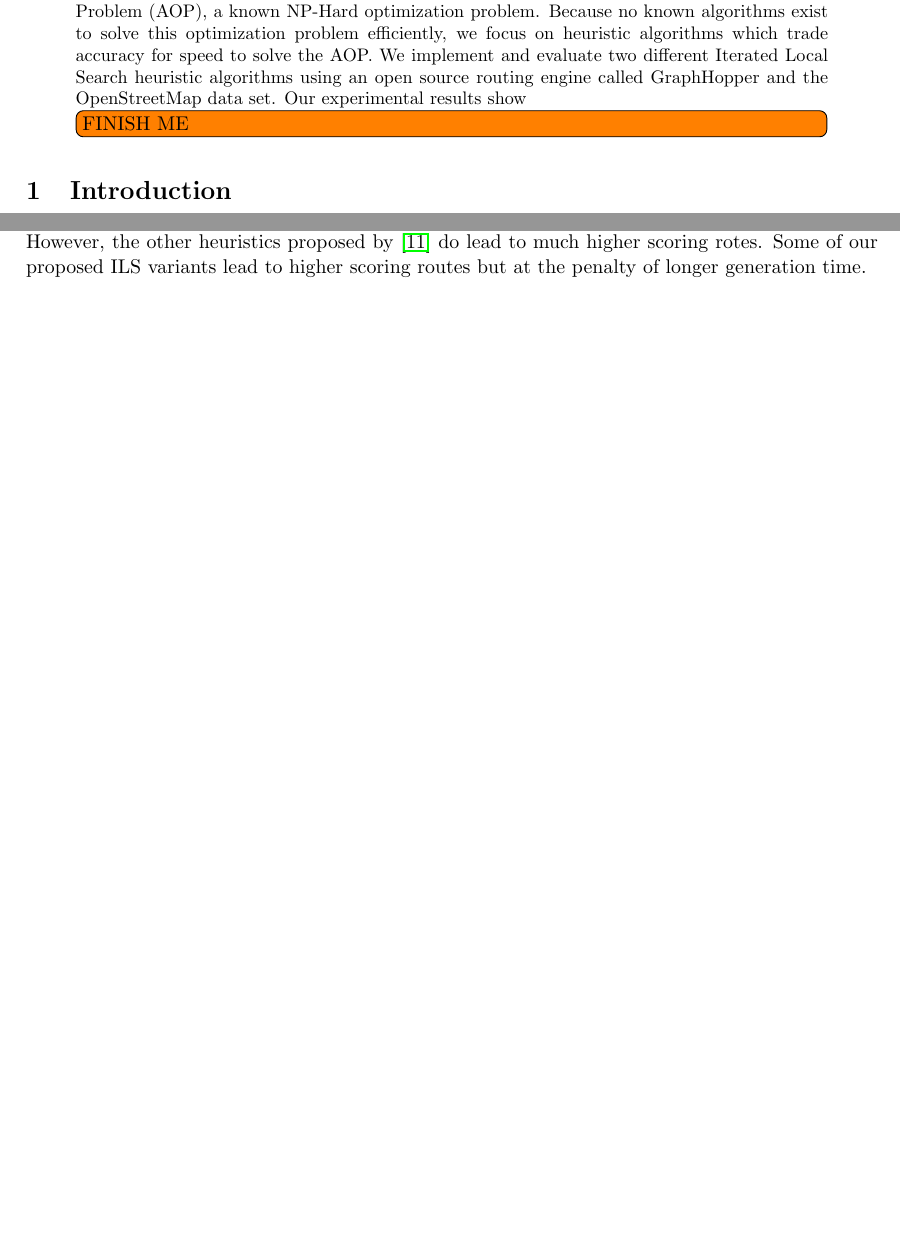
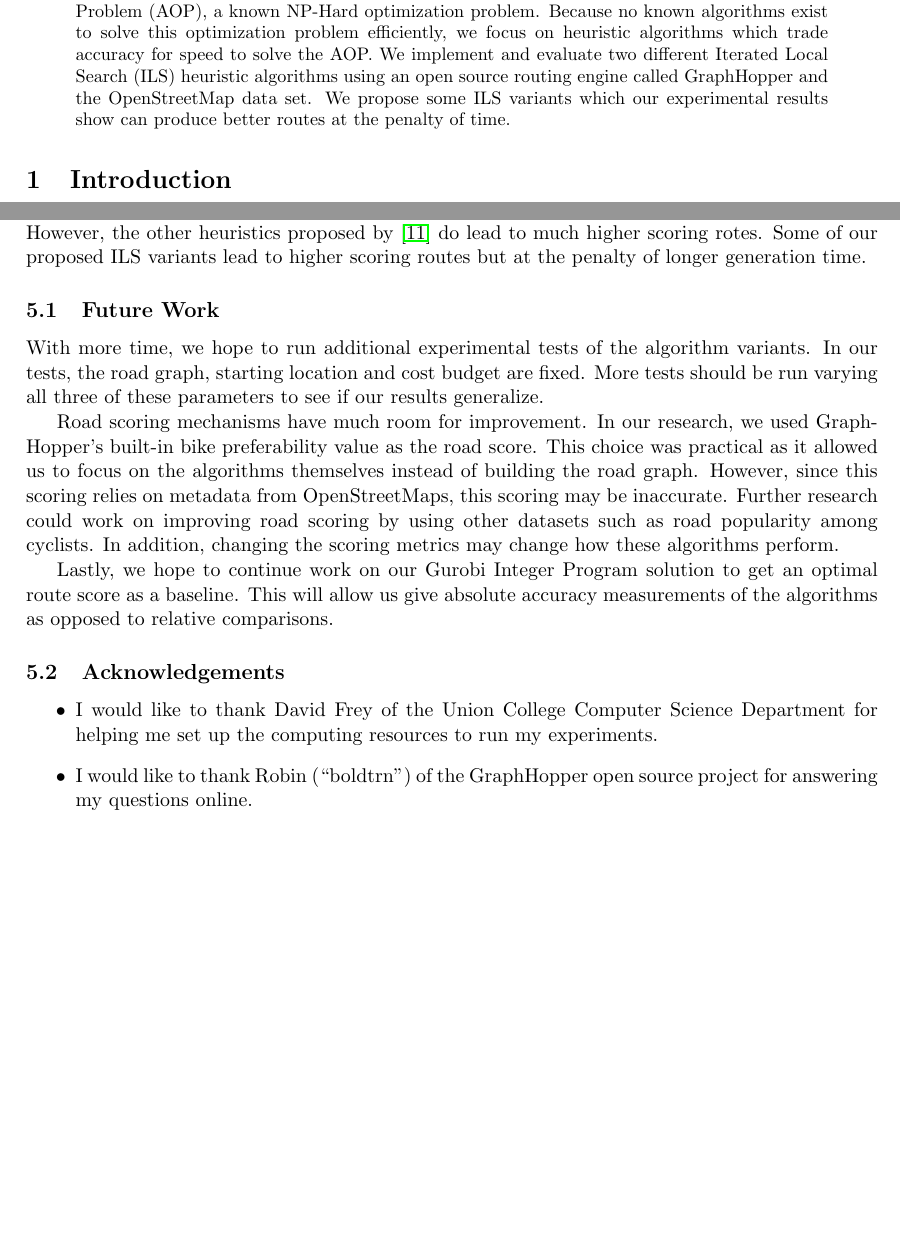
Before and after one commit to Plastix/pieper-thesis, a LaTeX thesis (pieper_thesis.tex): two parts of pages 1 and 23 of 26, joined at a grey line, cut so that both start at the same text, the shorter picture padded with empty space. Compiled offline with pdfLaTeX.

Commit message:
Write future works and acknowledgements

```diff
--- a/pieper_thesis.tex
+++ b/pieper_thesis.tex
@@ -61,8 +61,7 @@
 \maketitle
 
 \begin{abstract}
-Planning routes for recreational cyclists is challenging because they prefer longer more scenic paths, not the shortest one. This problem is modeled as an instance of the Arc Orienteering Problem (AOP), a known NP-Hard optimization problem. Because no known algorithms exist to solve this optimization problem efficiently, we focus on heuristic algorithms which trade accuracy for speed to solve the AOP. We implement and evaluate two different Iterated Local Search heuristic algorithms using an open source routing engine called GraphHopper and the OpenStreetMap data set. Our experimental results show
-\td{FINISH ME}
+Planning routes for recreational cyclists is challenging because they prefer longer more scenic paths, not the shortest one. This problem is modeled as an instance of the Arc Orienteering Problem (AOP), a known NP-Hard optimization problem. Because no known algorithms exist to solve this optimization problem efficiently, we focus on heuristic algorithms which trade accuracy for speed to solve the AOP. We implement and evaluate two different Iterated Local Search (ILS) heuristic algorithms using an open source routing engine called GraphHopper and the OpenStreetMap data set. We propose some ILS variants which our experimental results show can produce better routes at the penalty of time.
 
 \end{abstract}
 
@@ -799,5 +795,19 @@ Unfortunately, we were unable to get our Gurobi program halt and produce a valid
 \section{Conclusion}
 This research studied algorithms for generating bike routes for recreational road cyclists. We followed existing literature and formulated the problem as an instance of the AOP, a NP-Hard optimization problem. We focused on implementing and evaluating two ILS heuristic algorithms \cite{verbeeck2014extension} \cite{lu2015arc} for the AOP using open source mapping tools. When using naive ILS stopping criteria, our experimental results validate previous work by \cite{lu2015arc} by showing that spatial techniques are effective at reducing the search space and speeding up the route generation time. When using smarter ILS stopping criteria, our results show that spatial techniques may not drastically speed up the search. However, the other heuristics proposed by \cite{lu2015arc} do lead to much higher scoring rotes. Some of our proposed ILS variants lead to higher scoring routes but at the penalty of longer generation time.
+
+\subsection{Future Work}
+With more time, we hope to run additional experimental tests of the algorithm variants. In our tests, the road graph, starting location and cost budget are fixed. More tests should be run varying all three of these parameters to see if our results generalize.
+
+Road scoring mechanisms have much room for improvement. In our research, we used GraphHopper's built-in bike preferability value as the road score. This choice was practical as it allowed us to focus on the algorithms themselves instead of building the road graph. However, since this scoring relies on metadata from OpenStreetMaps, this scoring may be inaccurate. Further research could work on improving road scoring by using other datasets such as road popularity among cyclists. In addition, changing the scoring metrics may change how these algorithms perform.
+
+Lastly, we hope to continue work on our Gurobi Integer Program solution to get an optimal route score as a baseline. This will allow us give absolute accuracy measurements of the algorithms as opposed to relative comparisons.
+
+\subsection{Acknowledgements}
+\begin{itemize}
+    \item I would like to thank David Frey of the Union College Computer Science Department for helping me set up the computing resources to run my experiments.
+    \item I would like to thank Robin (``boldtrn") of the GraphHopper open source project for answering my questions online.
+\end{itemize}
+
 
 \appendix
 %\section{Figures}
```
Also changed, not shown: pieper_thesis.tex (3 more changed lines).
